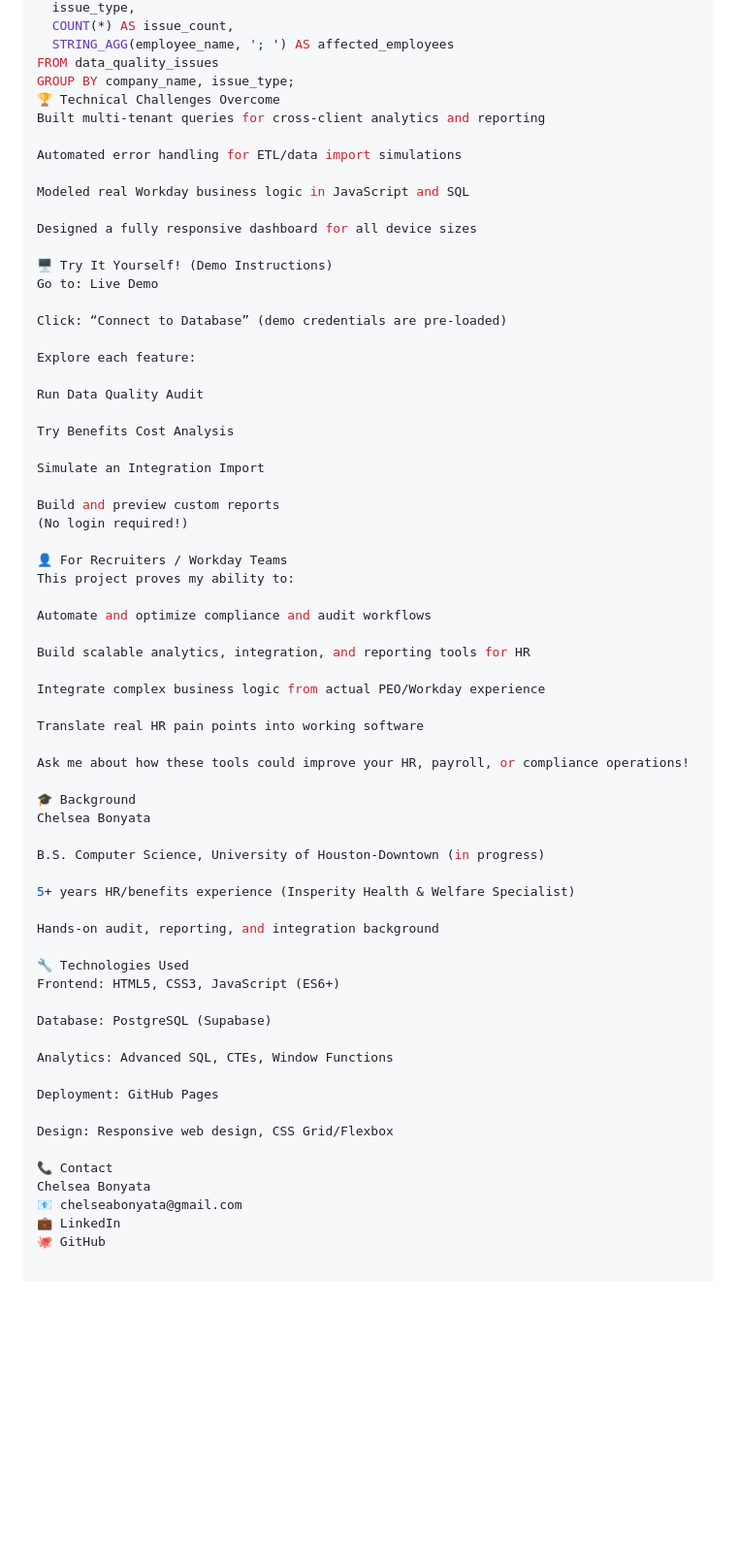
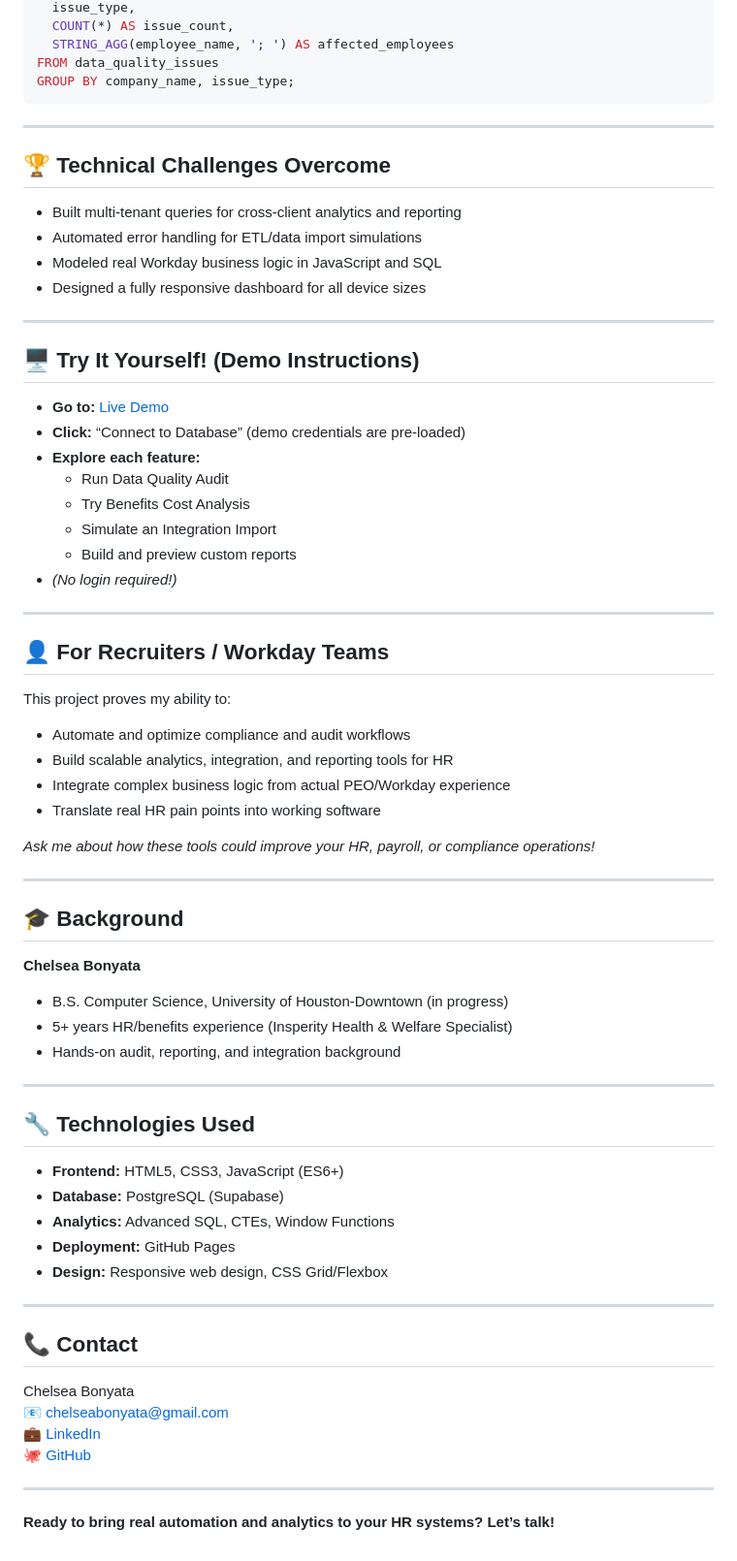
Before and after one commit to chelsbun/hr-analytics-dashboard, a Markdown page: README.md, the part around the change printed below. Shown: that part at 97% size. GitHub-like rendering; blank space fills up the shorter version.

````diff
--- a/README.md
+++ b/README.md
@@ -123,66 +118,70 @@ SELECT
   STRING_AGG(employee_name, '; ') AS affected_employees
 FROM data_quality_issues
 GROUP BY company_name, issue_type;
-🏆 Technical Challenges Overcome
-Built multi-tenant queries for cross-client analytics and reporting
+```
 
-Automated error handling for ETL/data import simulations
+---
 
-Modeled real Workday business logic in JavaScript and SQL
+## 🏆 Technical Challenges Overcome
 
-Designed a fully responsive dashboard for all device sizes
+- Built multi-tenant queries for cross-client analytics and reporting
+- Automated error handling for ETL/data import simulations
+- Modeled real Workday business logic in JavaScript and SQL
+- Designed a fully responsive dashboard for all device sizes
 
-🖥️ Try It Yourself! (Demo Instructions)
-Go to: Live Demo
+---
 
-Click: “Connect to Database” (demo credentials are pre-loaded)
+## 🖥️ Try It Yourself! (Demo Instructions)
 
-Explore each feature:
+- **Go to:** [Live Demo](https://chelsbun.github.io/hr-analytics-dashboard)
+- **Click:** “Connect to Database” (demo credentials are pre-loaded)
+- **Explore each feature:**
+  - Run Data Quality Audit
+  - Try Benefits Cost Analysis
+  - Simulate an Integration Import
+  - Build and preview custom reports
+- *(No login required!)*
 
-Run Data Quality Audit
+---
 
-Try Benefits Cost Analysis
+## 👤 For Recruiters / Workday Teams
 
-Simulate an Integration Import
+This project proves my ability to:
+- Automate and optimize compliance and audit workflows
+- Build scalable analytics, integration, and reporting tools for HR
+- Integrate complex business logic from actual PEO/Workday experience
+- Translate real HR pain points into working software
 
-Build and preview custom reports
-(No login required!)
+*Ask me about how these tools could improve your HR, payroll, or compliance operations!*
 
-👤 For Recruiters / Workday Teams
-This project proves my ability to:
+---
 
-Automate and optimize compliance and audit workflows
+## 🎓 Background
 
-Build scalable analytics, integration, and reporting tools for HR
+**Chelsea Bonyata**
+- B.S. Computer Science, University of Houston-Downtown (in progress)
+- 5+ years HR/benefits experience (Insperity Health & Welfare Specialist)
+- Hands-on audit, reporting, and integration background
 
-Integrate complex business logic from actual PEO/Workday experience
+---
 
-Translate real HR pain points into working software
+## 🔧 Technologies Used
 
-Ask me about how these tools could improve your HR, payroll, or compliance operations!
+- **Frontend:** HTML5, CSS3, JavaScript (ES6+)
+- **Database:** PostgreSQL (Supabase)
+- **Analytics:** Advanced SQL, CTEs, Window Functions
+- **Deployment:** GitHub Pages
+- **Design:** Responsive web design, CSS Grid/Flexbox
 
-🎓 Background
+---
+
+## 📞 Contact
+
 Chelsea Bonyata
+📧 [chelseabonyata@gmail.com](mailto:chelseabonyata@gmail.com)
+💼 [LinkedIn](https://www.linkedin.com/in/chelsea-bonyata-477236152/)
+🐙 [GitHub](https://github.com/chelsbun)
 
-B.S. Computer Science, University of Houston-Downtown (in progress)
+---
 
-5+ years HR/benefits experience (Insperity Health & Welfare Specialist)
-
-Hands-on audit, reporting, and integration background
-
-🔧 Technologies Used
-Frontend: HTML5, CSS3, JavaScript (ES6+)
-
-Database: PostgreSQL (Supabase)
-
-Analytics: Advanced SQL, CTEs, Window Functions
-
-Deployment: GitHub Pages
-
-Design: Responsive web design, CSS Grid/Flexbox
-
-📞 Contact
-Chelsea Bonyata
-📧 chelseabonyata@gmail.com
-💼 LinkedIn
-🐙 GitHub
+**Ready to bring real automation and analytics to your HR systems? Let’s talk!**
````
Also changed, not shown: other parts of README.md (+10 -15 lines).
